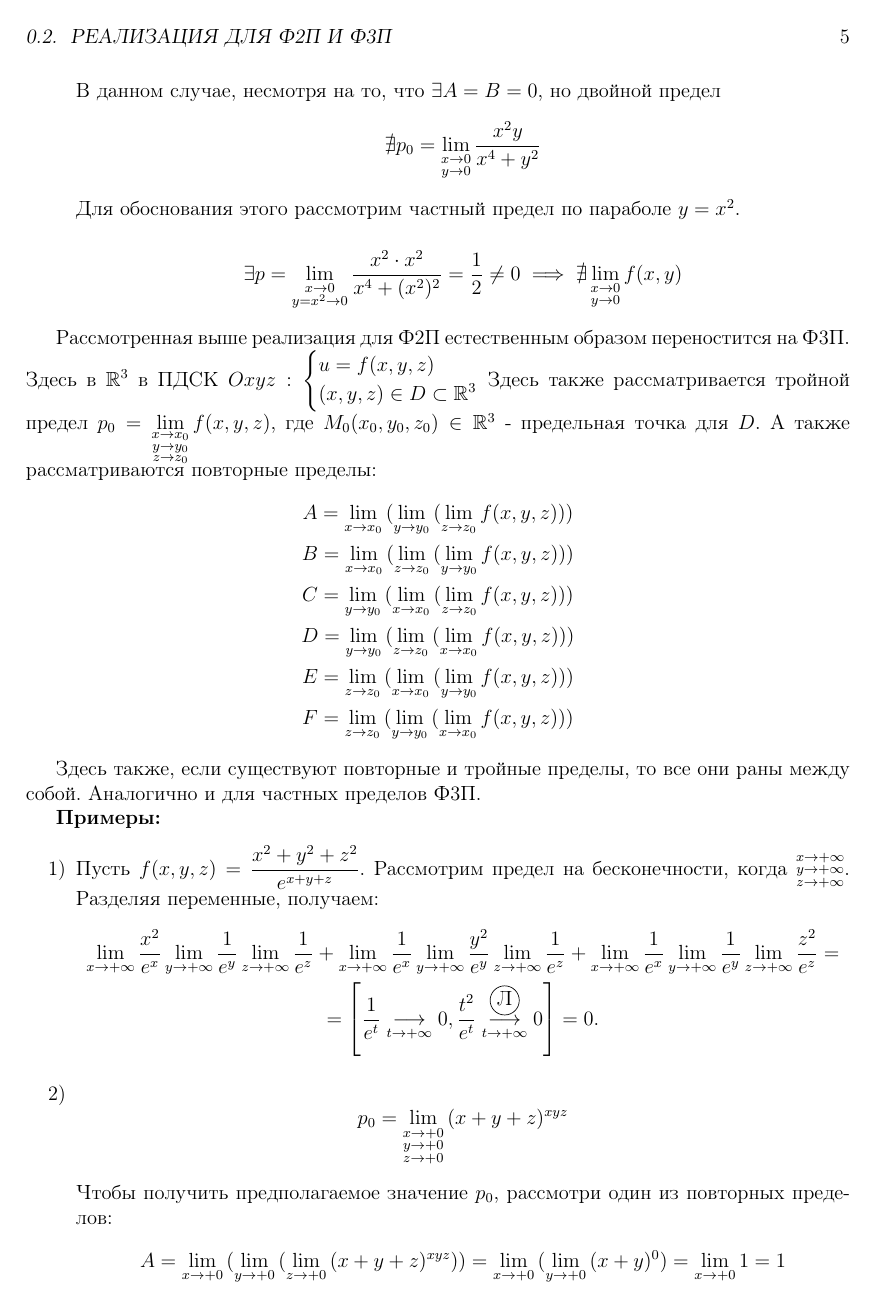
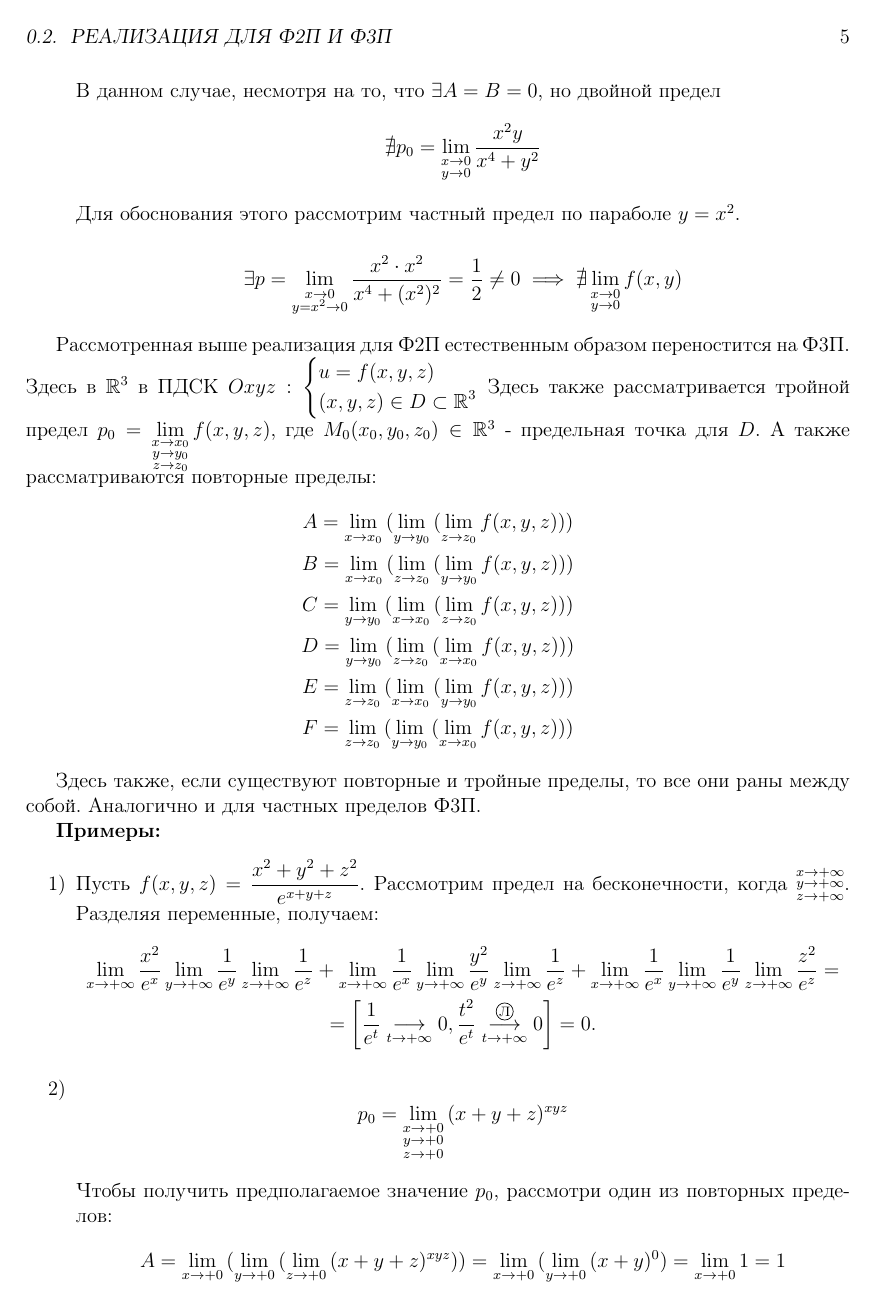
Before and after one commit to alex65536/bulatov-lectures, a LaTeX document (tex/chapter2/lec3.tex, which reads matanhelper.sty): page 5 of 6. Compiled offline with pdfLaTeX.

Commit message:
Fix \encircle tricks

```diff
--- a/matanhelper.sty
+++ b/matanhelper.sty
@@ -54,11 +54,27 @@
 \newcommand{\Q}{\mathbb{Q}}
 \newcommand{\Z}{\mathbb{Z}}
 
+% Специальная команда обрамления в кружочек
+\newcommand*{\encircle}[1]{
+  \relax
+  \ifmmode
+    \mathpalette\@encircle@math{#1}
+  \else
+    \@encircle{#1}
+  \fi
+}
+\newcommand*{\@encircle@math}[2]{
+  \@encircle{$\m@th#1#2$}
+}
+\newcommand*{\@encircle}[1]{
+  \tikz[baseline,anchor=base] {
+    \node[draw,circle,outer sep=0pt,inner sep=.1ex] {#1};
+  }
+}
+
 % Необходимость, достаточность
-\newcommand{\nec}{\textbigcircle\hspace{-1em}$\Rightarrow$}
-\newcommand{\suff}{\textbigcircle\hspace{-1em}$\Leftarrow$}
+\newcommand{\nec}{\encircle{$\Rightarrow$}}
+\newcommand{\suff}{\encircle{$\Leftarrow$}}
 
-% Специальная команда обрамления в кружочек (для Лопиталя)
-\newcommand{\encircle}[1]{
-  \tikz[baseline=(X.base)]
-    \node (X) [draw, shape=circle, inner sep=0] {\strut #1};}
+% Лопиталь
+\newcommand{\lopital}{\encircle{\text{Л}}}
--- a/tex/chapter2/lec3.tex
+++ b/tex/chapter2/lec3.tex
@@ -360,7 +360,7 @@ $\exists$ двойной предел \eqref{double-lim} и $\exists$ повто
 			\dfrac{1}{e^t} \underset{t \to +\infty}{\longrightarrow}0,
 			\dfrac{t^2}{e^t}
 			\underset{t \to +\infty}{
-				\overset{{\encircle{Л}}}{\longrightarrow}} 0
+				\overset{{\lopital}}{\longrightarrow}} 0
 		\right] = 0.
 	\end{gather*}
 
```
Also changed, not shown: tex/chapter2/lec3.tex (2 more changed lines).
